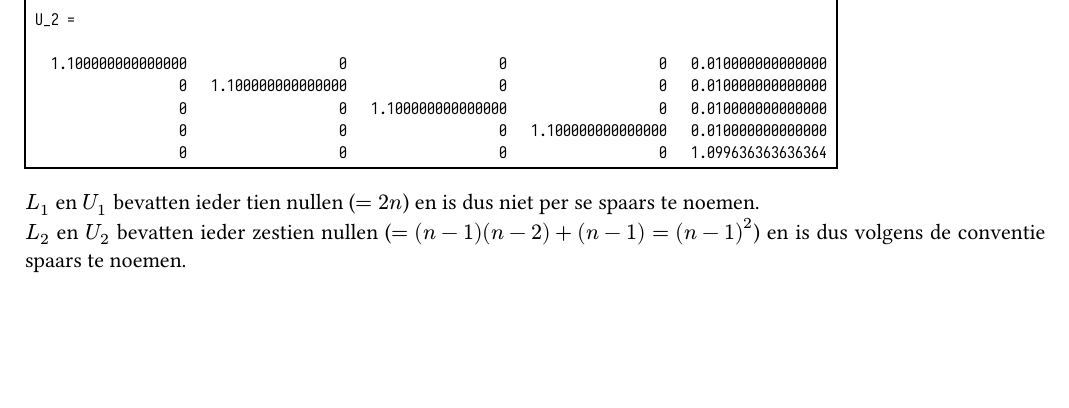
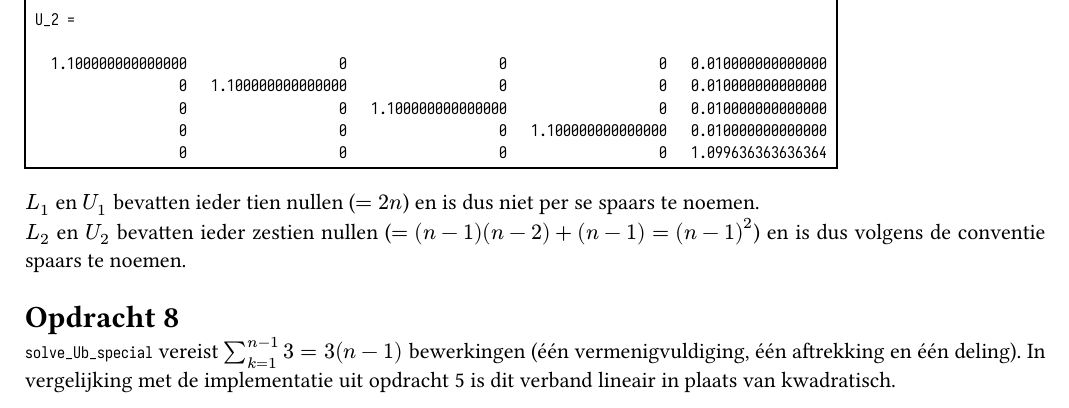
Before and after one commit to WalrusGumboot/numerieke-practicum, a Typst document (verslagLevrauDuwel.typ): part of page 3 of 3, cut so that both start at the same text, the shorter picture padded with empty space. The pictures show the PDF file verslagLevrauDuwel.pdf that the author committed with the source.

Commit message:
alles up to date gebracht

```diff
--- a/verslagLevrauDuwel.typ
+++ b/verslagLevrauDuwel.typ
@@ -186,3 +186,7 @@ Zo bekomen we $sum_(k = 1)^(n) (1 + 2(n - k)) = n^2 + n$ bewerkingen voor $U in
 $L_1$ en $U_1$ bevatten ieder tien nullen ($ = 2n$) en is dus niet per se spaars te noemen. \
 $L_2$ en $U_2$ bevatten ieder zestien nullen ($ = (n - 1)(n - 2) + (n - 1) = (n - 1)^2$) en is dus volgens de conventie
 spaars te noemen.
+
+= Opdracht 8
+
+`solve_Ub_special` vereist $sum_(k = 1)^(n - 1) 3 = 3(n - 1)$ bewerkingen (één vermenigvuldiging, één aftrekking en één deling). In vergelijking met de implementatie uit opdracht 5 is dit verband lineair in plaats van kwadratisch.
```
Also changed, not shown: verslagLevrauDuwel.pdf, 3 other files.
